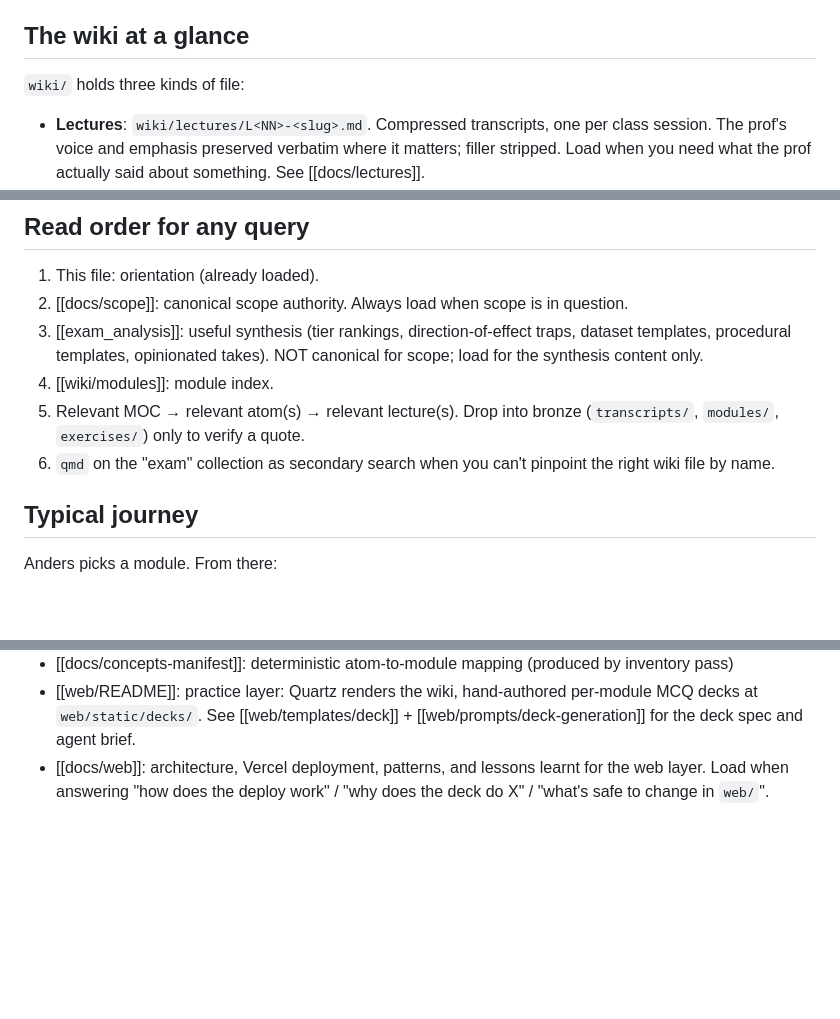
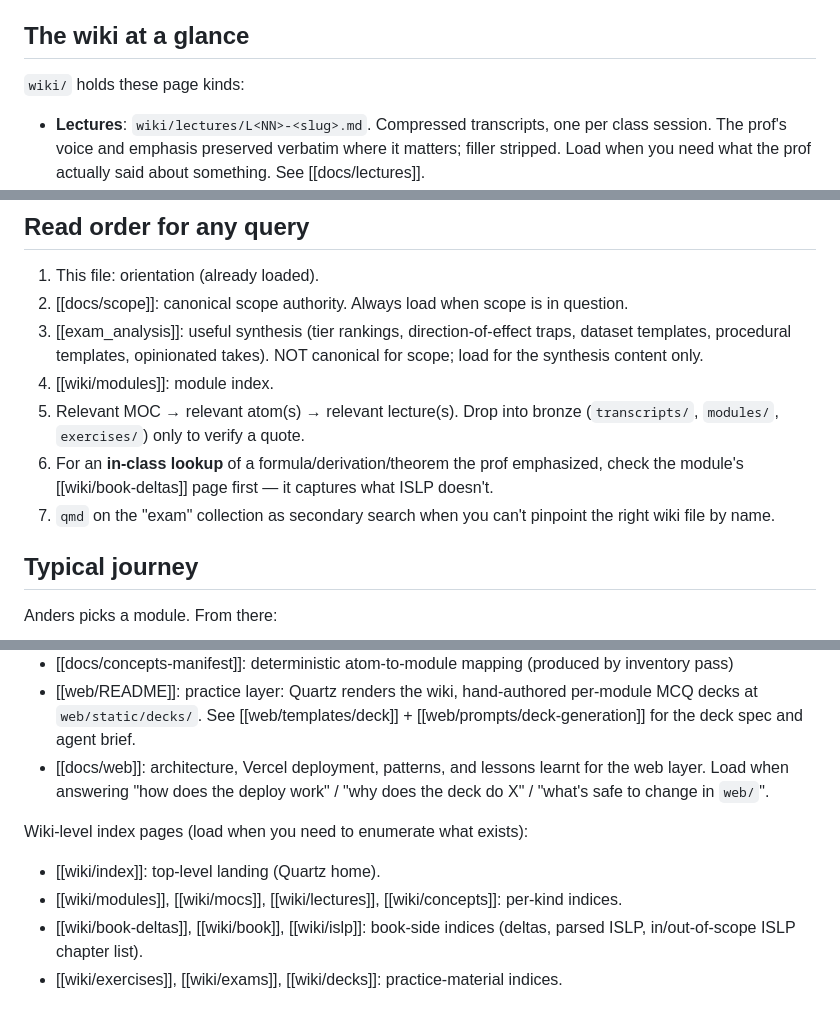
Before and after one commit to andersbekkevard/context, a Markdown page: CLAUDE.md, 3 parts joined by grey strips. Drawn GitHub-style; blank space fills up the shorter version.

Commit message:
update CLAUDE.md for book-deltas and exercises additions
Co-Authored-By: Claude Opus 4.7 (1M context) <noreply@anthropic.com>

```diff
--- a/CLAUDE.md
+++ b/CLAUDE.md
@@ -16,7 +16,7 @@ Your output is **query-time synthesis**: explanations, primers, comparisons, qui
 
 ## The wiki at a glance
 
-`wiki/` holds three kinds of file:
+`wiki/` holds these page kinds:
 
 - **Lectures**: `wiki/lectures/L<NN>-<slug>.md`. Compressed transcripts, one per class session. The prof's voice and emphasis preserved verbatim where it matters; filler stripped. Load when you need what the prof actually said about something. See [[docs/lectures]].
 - **Concepts**: `wiki/concepts/<slug>.md`. Self-contained briefings on one named idea, written for a knowledgeable peer: this prof's definition, framing, formulas, emphasis, pitfalls, exercise-instance pointers, and a citation to ISLP for the full treatment. Granularity = **question-sized, named-idea cap** (one atom = one named idea Anders would naturally ask Claude about as a single question). Cross-cutting concepts (bias-variance, regularization, CV, standardization) live as **one global atom**, owned by the first-introducing module, with bidirectional wikilinks across modules. Atom depth scales with the prof's actual treatment in lectures, where heavy treatment produces a richly developed atom and a passing mention produces a stub. Load when answering "what is X" or "how does this prof teach X." See [[docs/concepts]].
@@ -38,7 +40,8 @@ Strengthened by the prof's own emphasis: **"especially the exercises."**
 3. [[exam_analysis]]: useful synthesis (tier rankings, direction-of-effect traps, dataset templates, procedural templates, opinionated takes). NOT canonical for scope; load for the synthesis content only.
 4. [[wiki/modules]]: module index.
 5. Relevant MOC → relevant atom(s) → relevant lecture(s). Drop into bronze (`transcripts/`, `modules/`, `exercises/`) only to verify a quote.
-6. `qmd` on the "exam" collection as secondary search when you can't pinpoint the right wiki file by name.
+6. For an **in-class lookup** of a formula/derivation/theorem the prof emphasized, check the module's [[wiki/book-deltas]] page first — it captures what ISLP doesn't.
+7. `qmd` on the "exam" collection as secondary search when you can't pinpoint the right wiki file by name.
 
 ## Typical journey
 
@@ -80,3 +83,10 @@ The full system is documented in `docs/`:
 - [[docs/concepts-manifest]]: deterministic atom-to-module mapping (produced by inventory pass)
 - [[web/README]]: practice layer: Quartz renders the wiki, hand-authored per-module MCQ decks at `web/static/decks/`. See [[web/templates/deck]] + [[web/prompts/deck-generation]] for the deck spec and agent brief.
 - [[docs/web]]: architecture, Vercel deployment, patterns, and lessons learnt for the web layer. Load when answering "how does the deploy work" / "why does the deck do X" / "what's safe to change in `web/`".
+
+Wiki-level index pages (load when you need to enumerate what exists):
+
+- [[wiki/index]]: top-level landing (Quartz home).
+- [[wiki/modules]], [[wiki/mocs]], [[wiki/lectures]], [[wiki/concepts]]: per-kind indices.
+- [[wiki/book-deltas]], [[wiki/book]], [[wiki/islp]]: book-side indices (deltas, parsed ISLP, in/out-of-scope ISLP chapter list).
+- [[wiki/exercises]], [[wiki/exams]], [[wiki/decks]]: practice-material indices.
```
Also changed, not shown: other parts of CLAUDE.md (+2 -0 lines).
